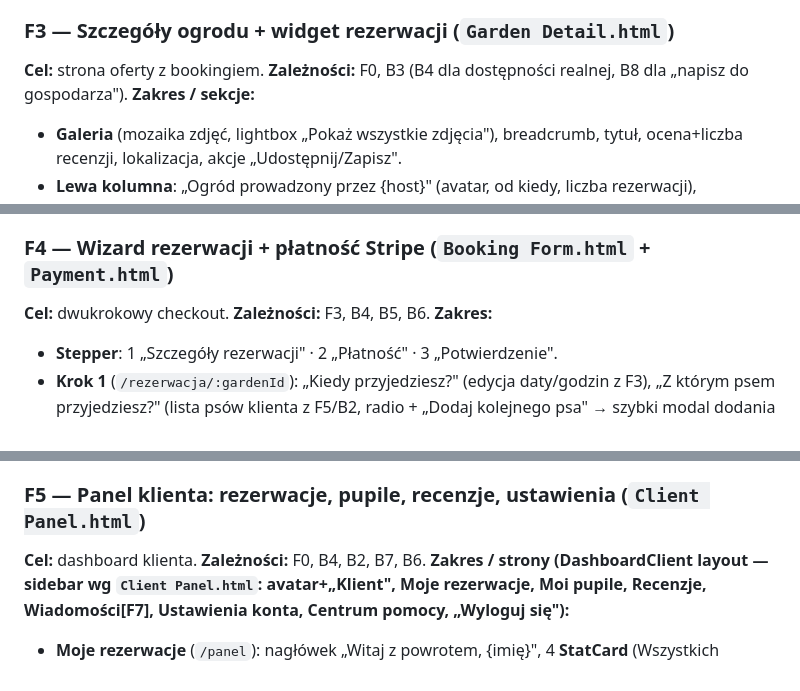
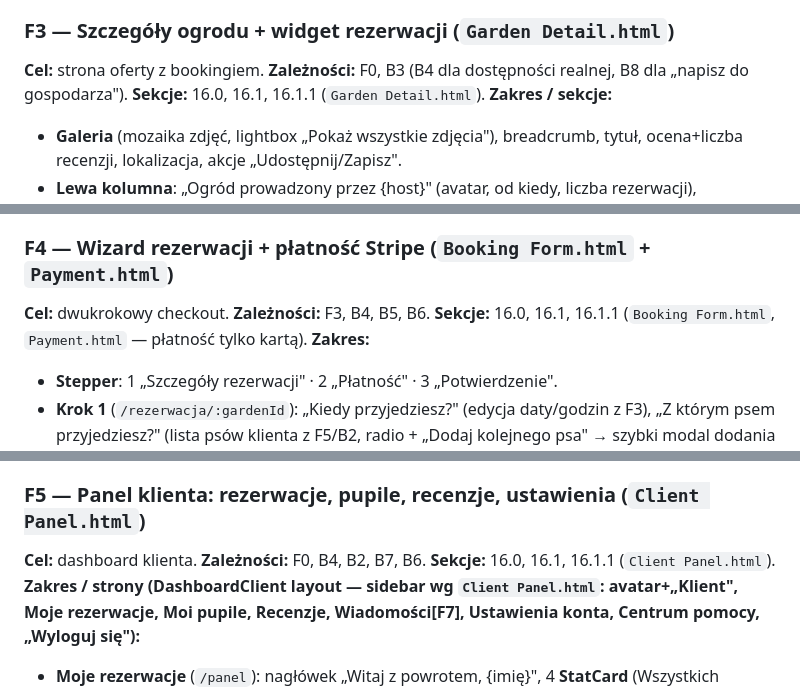
Before and after one commit to Ceendi/psi-park, a Markdown page: docs/PLAN.md, 3 parts joined by grey strips. GitHub-like rendering.

```diff
--- a/docs/PLAN.md
+++ b/docs/PLAN.md
@@ -1197,7 +1199,7 @@ Ochrona tras: `RequireAuth` i `RequireRole` (czyta `AuthContext`), przekierowani
 **DoD:** filtry+sort+mapa+paginacja działają z API, stan w URL; budżet renderu płynny; testy: FiltersBar (zmiana filtra → query), GardenCard, mapowanie listy.
 
 ### F3 — Szczegóły ogrodu + widget rezerwacji (`Garden Detail.html`)
-**Cel:** strona oferty z bookingiem. **Zależności:** F0, B3 (B4 dla dostępności realnej, B8 dla „napisz do gospodarza").
+**Cel:** strona oferty z bookingiem. **Zależności:** F0, B3 (B4 dla dostępności realnej, B8 dla „napisz do gospodarza"). **Sekcje:** 16.0, 16.1, 16.1.1 (`Garden Detail.html`).
 **Zakres / sekcje:**
 - **Galeria** (mozaika zdjęć, lightbox „Pokaż wszystkie zdjęcia"), breadcrumb, tytuł, ocena+liczba recenzji, lokalizacja, akcje „Udostępnij/Zapisz".
 - **Lewa kolumna**: „Ogród prowadzony przez {host}" (avatar, od kiedy, liczba rezerwacji), parametry (powierzchnia, nawierzchnia, max psów, ogrodzenie — ikonki jak w mockupie), „O tym ogrodzie" (opis), **„Co oferuje ten ogród"** (siatka udogodnień z ikonami, „Pokaż wszystkie N udogodnień"), **„Zasady gospodarza"** (lista), **„Poznaj gospodarza"** (karta + „Napisz do Magdy" → otwiera/zakłada konwersację F7; „Zobacz profil"), **sekcja recenzji** („★ 4,8 · 23 recenzje", siatka recenzji z avatarami, „Pokaż wszystkie recenzje" → paginacja).
@@ -1206,7 +1208,7 @@ Ochrona tras: `RequireAuth` i `RequireRole` (czyta `AuthContext`), przekierowani
 **DoD:** dostępność i ceny zgadzają się z API; przejście do wizardu z poprawnym kontekstem; „napisz do gospodarza" tworzy konwersację; testy: kalkulacja ceny, blokada zajętych slotów, gość→login.
 
 ### F4 — Wizard rezerwacji + płatność Stripe (`Booking Form.html` + `Payment.html`)
-**Cel:** dwukrokowy checkout. **Zależności:** F3, B4, B5, B6.
+**Cel:** dwukrokowy checkout. **Zależności:** F3, B4, B5, B6. **Sekcje:** 16.0, 16.1, 16.1.1 (`Booking Form.html`, `Payment.html` — płatność tylko kartą).
 **Zakres:**
 - **Stepper**: 1 „Szczegóły rezerwacji" · 2 „Płatność" · 3 „Potwierdzenie".
 - **Krok 1** (`/rezerwacja/:gardenId`): „Kiedy przyjedziesz?" (edycja daty/godzin z F3), „Z którym psem przyjedziesz?" (lista psów klienta z F5/B2, radio + „Dodaj kolejnego psa" → szybki modal dodania psa), „Wiadomość dla gospodarza" (textarea), „Akceptacja regulaminu" (checkboxy wymagane). **Sidebar podsumowania** (sticky): miniatura+tytuł ogrodu, data, godziny, pies, rozbicie kwot, Razem. Przycisk „Przejdź do płatności" → `POST /reservations/` (tworzy `pending_payment`) → `POST /reservations/:id/payment-intent/`.
@@ -1216,7 +1218,7 @@ Ochrona tras: `RequireAuth` i `RequireRole` (czyta `AuthContext`), przekierowani
 **DoD:** pełna płatność testową kartą Stripe kończy się rezerwacją `awaiting_host` i fakturą; stany błędów obsłużone; testy: walidacja kroku 1, kalkulacja, mock potwierdzenia płatności, polling statusu.
 
 ### F5 — Panel klienta: rezerwacje, pupile, recenzje, ustawienia (`Client Panel.html`)
-**Cel:** dashboard klienta. **Zależności:** F0, B4, B2, B7, B6.
+**Cel:** dashboard klienta. **Zależności:** F0, B4, B2, B7, B6. **Sekcje:** 16.0, 16.1, 16.1.1 (`Client Panel.html`).
 **Zakres / strony (DashboardClient layout — sidebar wg `Client Panel.html`: avatar+„Klient", Moje rezerwacje, Moi pupile, Recenzje, Wiadomości[F7], Ustawienia konta, Centrum pomocy, „Wyloguj się"):**
 - **Moje rezerwacje** (`/panel`): nagłówek „Witaj z powrotem, {imię}", 4 **StatCard** (Wszystkich rezerwacji, Spędzonego w ogrodach (h), Wystawionych recenzji, Wydane zł), przyciski „Eksport CSV", „Znajdź ogród". **Tabs**: Nadchodzące / Zakończone / Anulowane (liczniki). **Karta rezerwacji**: miniatura, tytuł ogrodu, badge statusu („POTWIERDZONA" itd.), miasto+gospodarz, data, godziny, liczba godzin, pies, kwota; akcje wg statusu: „Szczegóły", „Faktura" (download), „Anuluj" (modal z polityką 24h → pokazuje czy refund), dla zakończonych „Wystaw recenzję" (modal Rating+komentarz → B7).
 - **Moi pupile** (`/panel/pupile`): nagłówek + „Dodaj psa". **Karta psa**: avatar/inicjał, imię, badge „AKTYWNY", rasa/wiek/waga/płeć/sterylizacja, „w PsiPark od…", statystyki (Rezerwacje, Łącznie h, Ulubiony ogród), **statusy zdrowia** z kolorowymi kropkami (Szczepienia „Ważne do…", Odrobaczanie, Książeczka zdrowia — `success/warning/danger` z `health_status`), akcje „Edytuj profil", „Dodaj zdjęcia", „Dokumenty". Kafelek „+ Dodaj kolejnego psa". Formularz psa (modal/strona) z polami z 7.2 + upload.
```
Also changed, not shown: other parts of docs/PLAN.md (+9 -7 lines).
